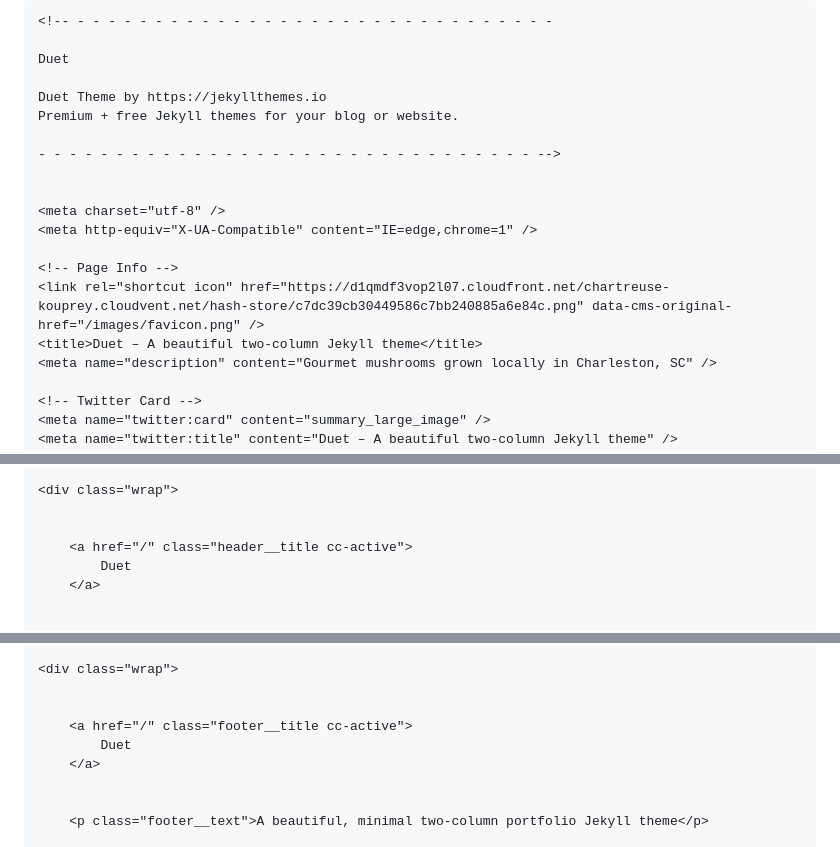
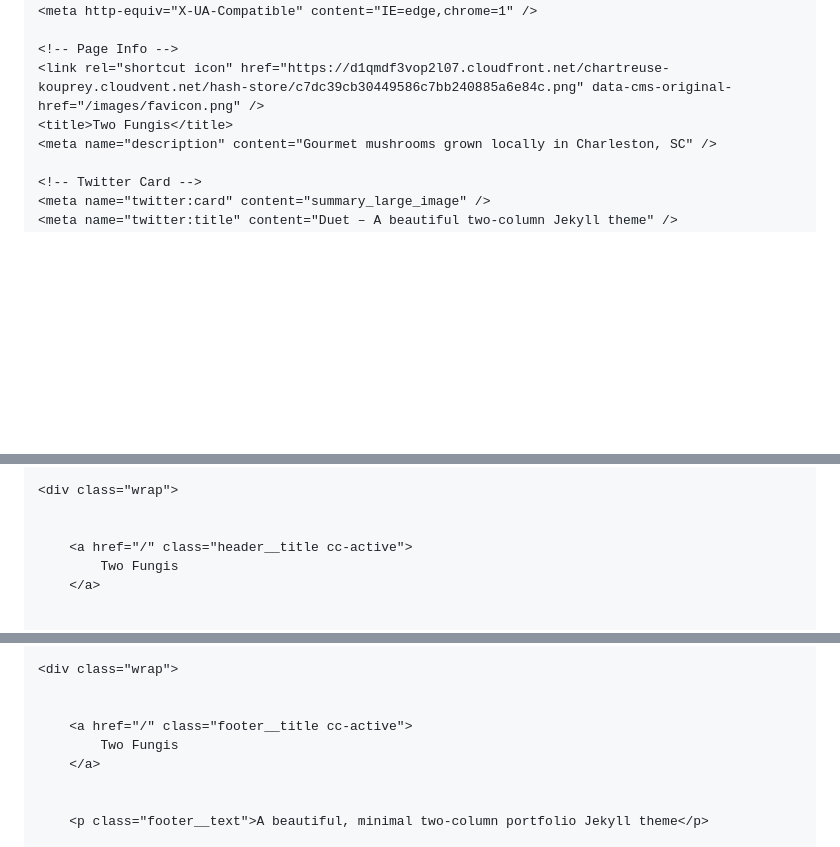
Before and after one commit to nateschr/2Fungis, a Markdown page: index.md, 3 parts joined by grey strips. Drawn GitHub-style; blank space fills up the shorter version.

```diff
--- a/index.md
+++ b/index.md
@@ -1,24 +1,13 @@
 <html class="no-js" lang="en">
 
 <head>
-
-
-	<!-- - - - - - - - - - - - - - - - - - - - - - - - - - - - - - - -
-
-	Duet
-
-	Duet Theme by https://jekyllthemes.io
-	Premium + free Jekyll themes for your blog or website.
-
-	- - - - - - - - - - - - - - - - - - - - - - - - - - - - - - - - -->
-
 
 	<meta charset="utf-8" />
 	<meta http-equiv="X-UA-Compatible" content="IE=edge,chrome=1" />
 
 	<!-- Page Info -->
 	<link rel="shortcut icon" href="https://d1qmdf3vop2l07.cloudfront.net/chartreuse-kouprey.cloudvent.net/hash-store/c7dc39cb30449586c7bb240885a6e84c.png" data-cms-original-href="/images/favicon.png" />
-	<title>Duet – A beautiful two-column Jekyll theme</title>
+	<title>Two Fungis</title>
 	<meta name="description" content="Gourmet mushrooms grown locally in Charleston, SC" />
 
 	<!-- Twitter Card -->
@@ -73,7 +62,7 @@
 
 
 		<a href="/" class="header__title cc-active">
-			Duet
+			Two Fungis
 		</a>
 
 
@@ -297,7 +286,7 @@
 
 
 		<a href="/" class="footer__title cc-active">
-			Duet
+			Two Fungis
 		</a>
 
 
```
Also changed, not shown: other parts of index.md (+2 -2 lines).
